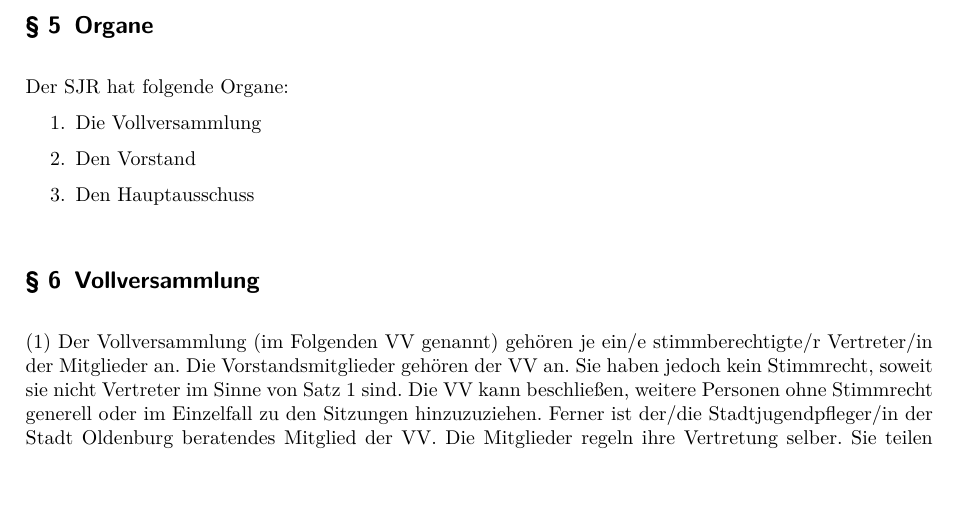
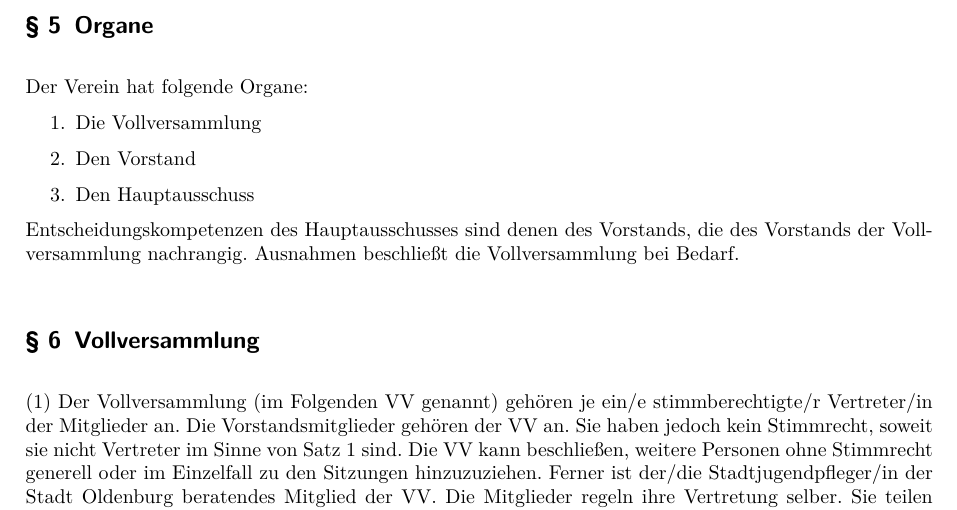
Before and after one commit to sjrol/Satzung, a LaTeX document (Satzung.tex): part of page 3 of 5, cut so that both start at the same text. Compiled offline with pdfLaTeX; an older LaTeX class or package is replaced by its successor.

Commit message:
Änderung Artikel 5: Die Entscheidungskompetenz muss im Streitfall klar geregelt sein.

```diff
--- a/Satzung.tex
+++ b/Satzung.tex
@@ -80,12 +80,13 @@ Ein Mitgliedsbeitrag wird nicht erhoben.\label{mitgliedschaft_beitrag}
 Außerordentliche Mitglieder können alle Vereine, Organisationen und Gemeinschaften werden, die sich, ohne auf dem Gebiet der Jugendarbeit tätig zu sein, mit der Interessenvertretung für ihre Kinder und jugendlichen Mitglieder befassen. \refPar{mitgliedschaft_mitarbeit} bis \refParN[arabic]{mitgliedschaft_beitrag} gelten entsprechend. Der Hauptausschuss kann über eine außerordentliche Mitgliedschaft entscheiden. Außerordentliche Mitglieder nehmen beratend an den Versammlungen und Ausschüssen teil.
 
 \Clause{title=Organe}
-Der SJR hat folgende Organe:
+Der Verein hat folgende Organe:
 \begin{enumerate}
 \item Die Vollversammlung
 \item Den Vorstand
 \item Den Hauptausschuss
 \end{enumerate}
+Entscheidungskompetenzen des Hauptausschusses sind denen des Vorstands, die des Vorstands der Vollversammlung nachrangig. Ausnahmen beschließt die Vollversammlung bei Bedarf.
 
 \Clause{title=Vollversammlung}
 Der Vollversammlung (im Folgenden VV genannt) gehören je ein/e stimmberechtigte/r Vertreter/in der Mitglieder an. Die Vorstandsmitglieder gehören der VV an. Sie haben jedoch kein Stimmrecht, soweit sie nicht Vertreter im Sinne von Satz~1 sind. Die VV kann beschließen, weitere Personen ohne Stimmrecht generell oder im Einzelfall zu den Sitzungen hinzuzuziehen. Ferner ist der/die Stadtjugendpfleger/in der Stadt Oldenburg beratendes Mitglied der VV. Die Mitglieder regeln ihre Vertretung selber. Sie teilen dem Vorstand mit, durch wen sie sich vertreten lassen.
```
Also changed, not shown: Satzung.pdf.
